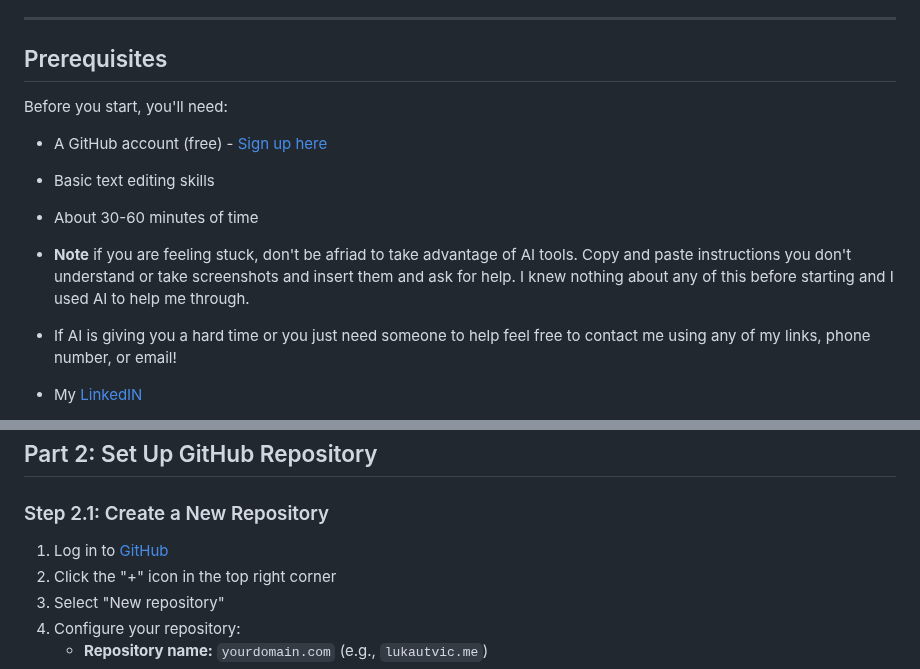
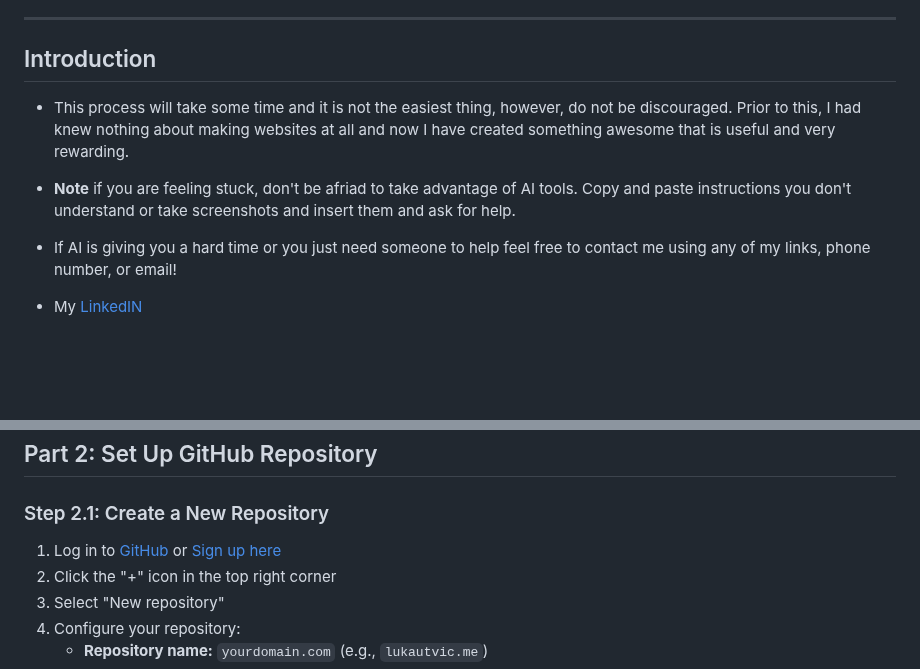
Before and after one commit to luka-utvic/lukautvic.me, a Markdown page: SETUP-GUIDE.md, 2 parts joined by grey strips. Drawn GitHub-style; blank space fills up the shorter version.

```diff
--- a/SETUP-GUIDE.md
+++ b/SETUP-GUIDE.md
@@ -19,14 +19,12 @@ By Luka Utvic | University of Illinois Chicago
 
 ---
 
-## Prerequisites
+## Introduction
 
-Before you start, you'll need:
-- A GitHub account (free) - [Sign up here](https://github.com/join)
-- Basic text editing skills
-- About 30-60 minutes of time
+- This process will take some time and it is not the easiest thing, however, do not be discouraged. Prior to this, I had knew nothing about making websites at all and now I have created something awesome that is useful and very rewarding.
 
-- **Note** if you are feeling stuck, don't be afriad to take advantage of AI tools. Copy and paste instructions you don't understand or take screenshots and insert them and ask for help. I knew nothing about any of this before starting and I used AI to help me through.
+- **Note** if you are feeling stuck, don't be afriad to take advantage of AI tools. Copy and paste instructions you don't understand or take screenshots and insert them and ask for help.
+
 - If AI is giving you a hard time or you just need someone to help feel free to contact me using any of my links, phone number, or email!
 
 - My [LinkedIN](www.linkedin.com/in/lukautvic)
@@ -75,7 +73,7 @@ Total Cost: **FREE!**
 
 ### Step 2.1: Create a New Repository
 
-1. Log in to [GitHub](https://github.com)
+1. Log in to [GitHub](https://github.com) or [Sign up here](https://github.com/join)
 2. Click the "+" icon in the top right corner
 3. Select "New repository"
 4. Configure your repository:
```
